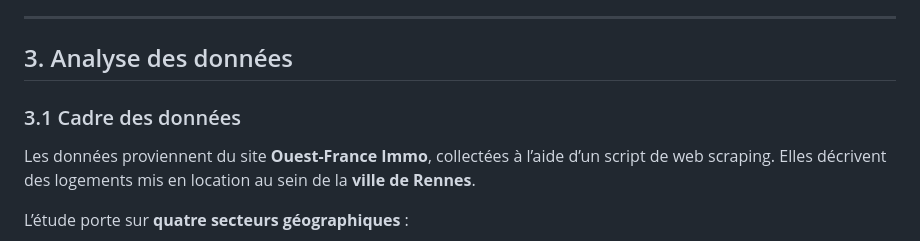
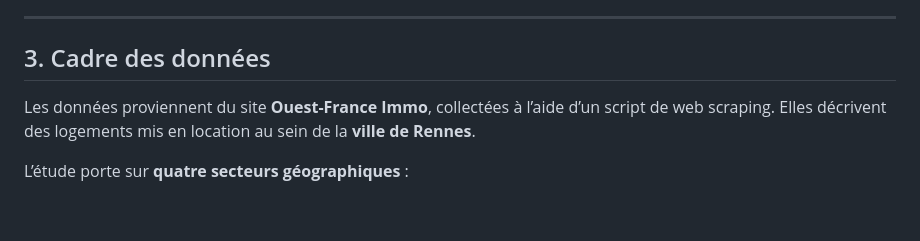
Before and after one commit to NguyenHuyHoangRennes2/projet-model-predire-logement, a Markdown page: README.md, the part around the change. GitHub-like rendering; blank space fills up the shorter version.

Commit message:
Update section titles in README.md
Renamed section from 'Analyse des données' to 'Cadre des données' and removed sub-section.

```diff
--- a/README.md
+++ b/README.md
@@ -165,9 +165,7 @@ Plusieurs éléments motivent ces choix :
 
 ---
 
-## 3. Analyse des données
-
-### 3.1 Cadre des données
+## 3. Cadre des données
 
 Les données proviennent du site **Ouest-France Immo**, collectées à
 l’aide d’un script de web scraping. Elles décrivent des logements mis en
```
